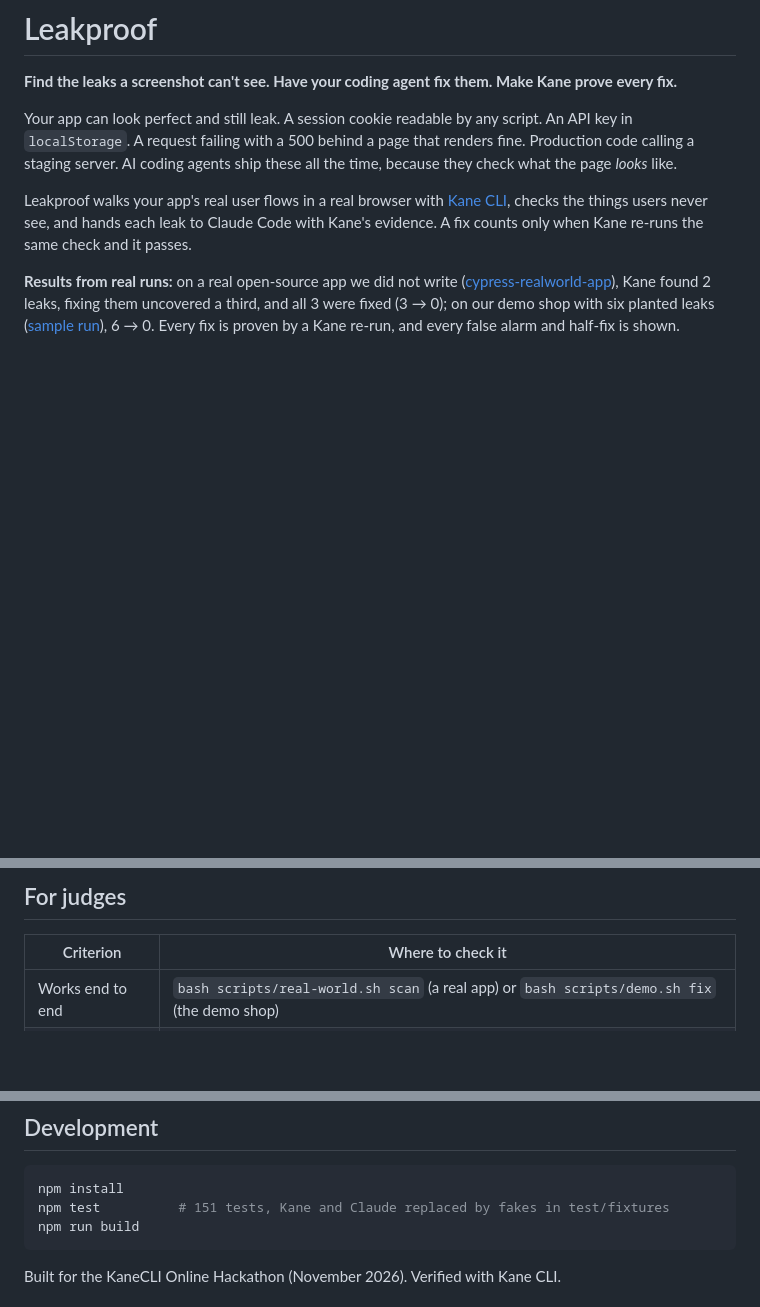
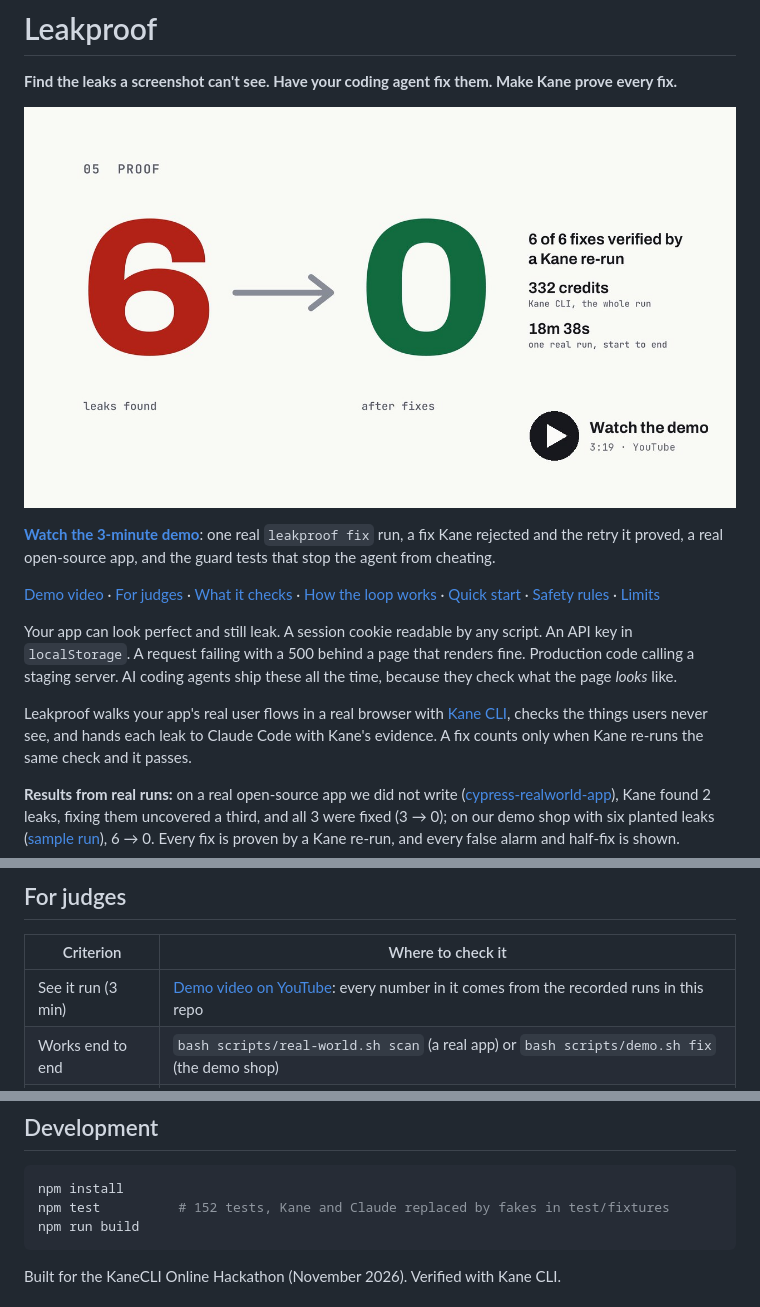
Before and after one commit to MohitGoyal09/leakproof, a Markdown page: README.md, 3 parts joined by grey strips. Drawn GitHub-style; pictures changed too: docs/assets/demo-video.jpg (added); blank space fills up the shorter version.

Commit message:
docs: embed the demo video in the README

````diff
--- a/README.md
+++ b/README.md
@@ -1,6 +1,12 @@
 # Leakproof
 
 **Find the leaks a screenshot can't see. Have your coding agent fix them. Make Kane prove every fix.**
+
+[![Leakproof demo video: 6 leaks found, 0 after fixes, every fix verified by a Kane re-run](docs/assets/demo-video.jpg)](https://youtu.be/tqZkZahSCLE)
+
+**[Watch the 3-minute demo](https://youtu.be/tqZkZahSCLE)**: one real `leakproof fix` run, a fix Kane rejected and the retry it proved, a real open-source app, and the guard tests that stop the agent from cheating.
+
+[Demo video](https://youtu.be/tqZkZahSCLE) · [For judges](#for-judges) · [What it checks](#what-it-checks) · [How the loop works](#how-the-loop-works) · [Quick start](#quick-start) · [Safety rules](#safety-rules) · [Limits](#limits)
 
 Your app can look perfect and still leak. A session cookie readable by any script. An API key in `localStorage`. A request failing with a 500 behind a page that renders fine. Production code calling a staging server. AI coding agents ship these all the time, because they check what the page *looks* like.
 
@@ -12,6 +18,7 @@ Leakproof walks your app's real user flows in a real browser with [Kane CLI](htt
 
 | Criterion | Where to check it |
 |---|---|
+| See it run (3 min) | [Demo video on YouTube](https://youtu.be/tqZkZahSCLE): every number in it comes from the recorded runs in this repo |
 | Works end to end | `bash scripts/real-world.sh scan` (a real app) or `bash scripts/demo.sh fix` (the demo shop) |
 | Kane caught or proved something | Real app: [docs/real-world/cypress-rwa](docs/real-world/cypress-rwa/) (2 real React errors, a missing Secure flag). Demo: [docs/sample-run](docs/sample-run/) (6 → 0) |
 | The agent and Kane talk | The prompts the agent got, with Kane's evidence: [real app](docs/real-world/cypress-rwa/prompts/), [demo](docs/sample-run/prompts/). Kane's re-run verdict goes back on a fail ([How Kane and the agent talk](#how-the-loop-works)) |
@@ -180,7 +187,7 @@ Each check is one Kane run of about 5–30 credits (about 20 on average) and 50
 
 ```bash
 npm install
-npm test          # 151 tests, Kane and Claude replaced by fakes in test/fixtures
+npm test          # 152 tests, Kane and Claude replaced by fakes in test/fixtures
 npm run build
 ```
 
````
